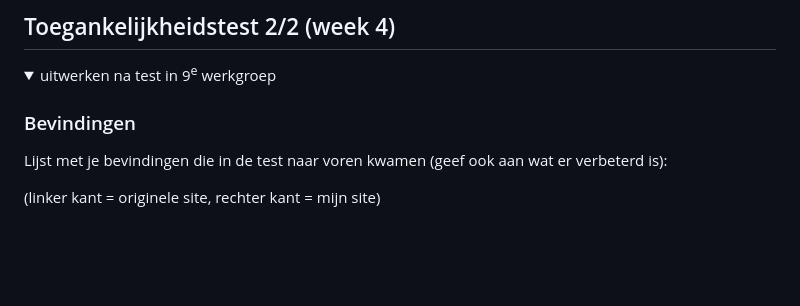
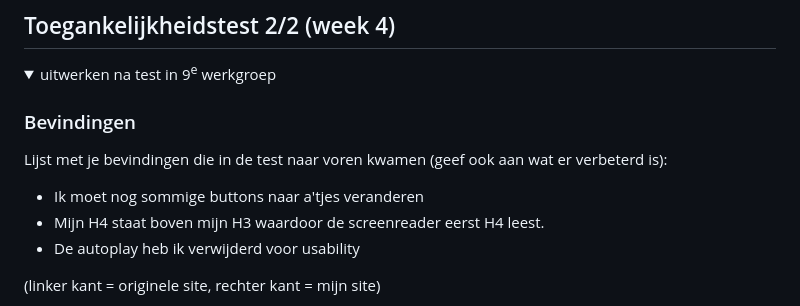
Before and after one commit to Floorpasman/cmd, a Markdown page: README.md, the part around the change. Rendered like a GitHub page; folded sections open; blank space fills up the shorter version.

```diff
--- a/README.md
+++ b/README.md
@@ -172,6 +172,10 @@ Nb. Door *open* toe te voegen aan een *details* element kun je deze standaard op
   ### Bevindingen
   Lijst met je bevindingen die in de test naar voren kwamen (geef ook aan wat er verbeterd is):
 
+  - Ik moet nog sommige buttons naar a'tjes veranderen
+  - Mijn H4 staat boven mijn H3 waardoor de screenreader eerst H4 leest.
+  - De autoplay heb ik verwijderd voor usability
+
   (linker kant = originele site,
   rechter kant = mijn site)
 
```
